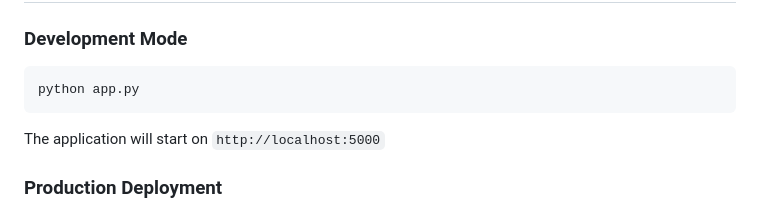
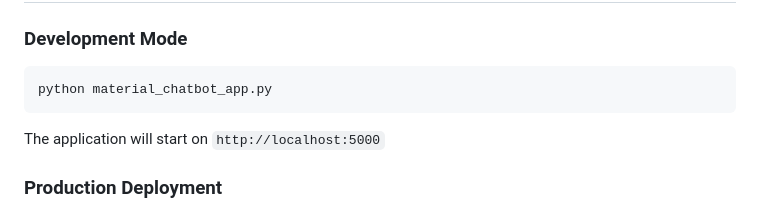
Before and after one commit to ftm-smaw/Adnoc-chatbot, a Markdown page: README.md, the part around the change. Drawn GitHub-style.

````diff
--- a/README.md
+++ b/README.md
@@ -99,7 +99,7 @@ The application uses Groq LLM API. You need to:
 ### Development Mode
 
 ```bash
-python app.py
+python material_chatbot_app.py
 ```
 
 The application will start on `http://localhost:5000`
````
